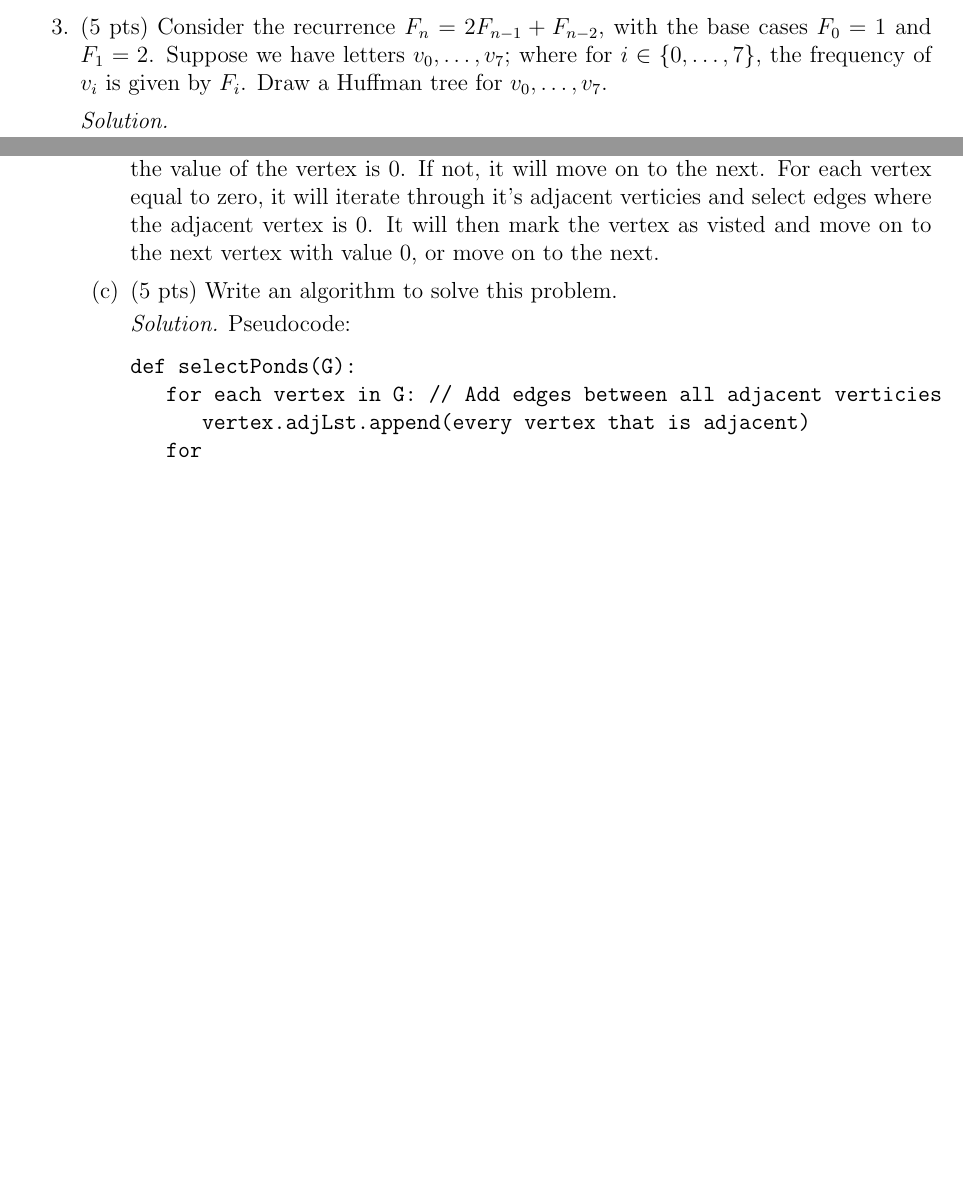
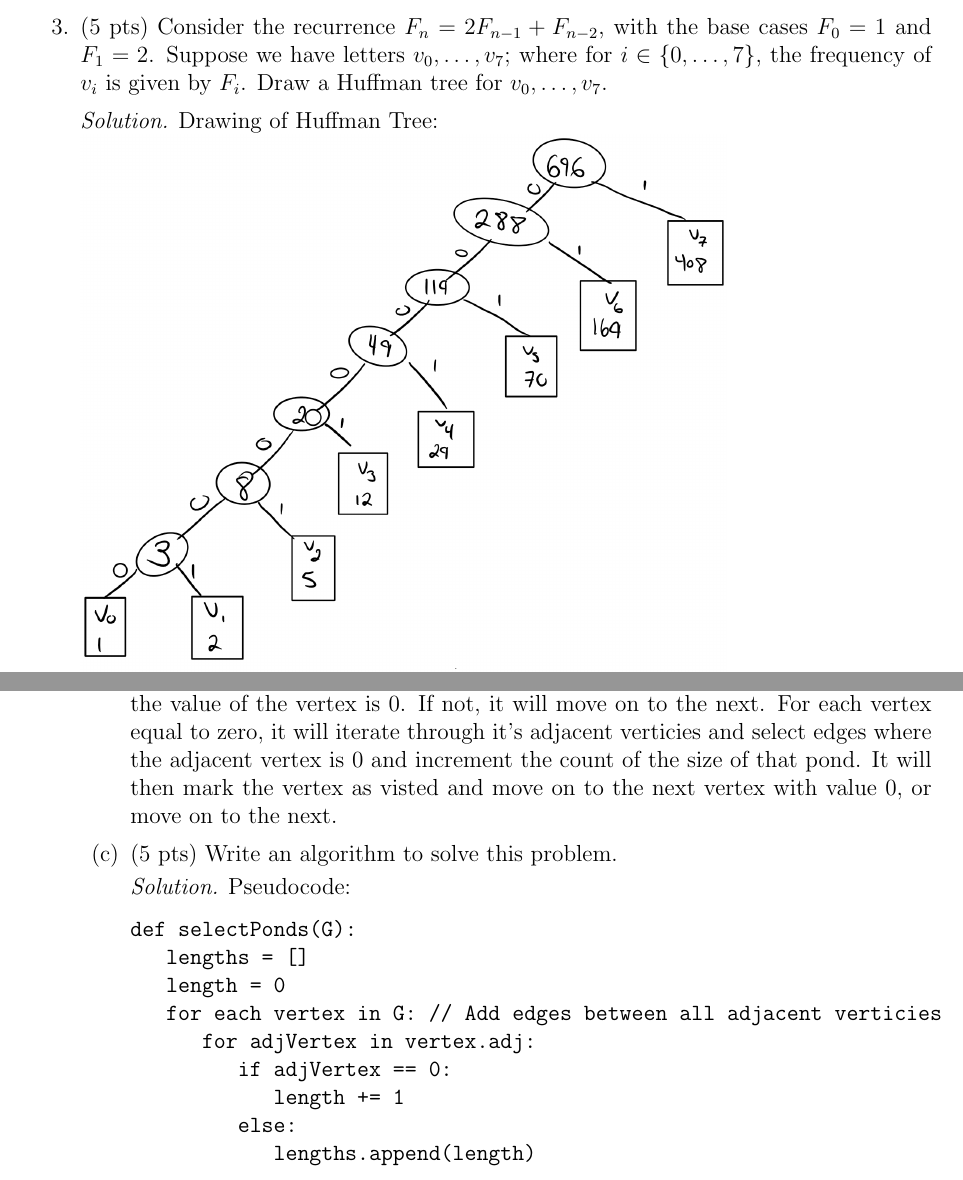
Before and after one commit to miro6181/Algorithms-CSCI3104, a LaTeX document (FA2019/PS5/PS5b.tex): two parts of pages 4 and 7 of 7, joined at a grey line, cut so that both start at the same text, the shorter picture padded with empty space. Compiled offline with pdfLaTeX.

Commit message:
PS5b changes

```diff
--- a/FA2019/PS5/PS5b.tex
+++ b/FA2019/PS5/PS5b.tex
@@ -104,8 +104,8 @@
 
 \item (5 pts) Consider the recurrence $F_{n} = 2F_{n-1} + F_{n-2}$, with the base cases $F_{0} = 1$ and $F_{1} = 2$. Suppose we have letters $v_{0}, \ldots, v_{7}$; where for $i \in \{0, \ldots, 7\}$, the frequency of $v_{i}$ is given by $F_{i}$. Draw a Huffman tree for $v_{0}, \ldots, v_{7}$.
 
-\begin{solution}
-
+\begin{solution}Drawing of Huffman Tree: \\
+\includegraphics[scale=0.6]{PS5bQ3.png}
 \end{solution}
 \pagebreak
 
@@ -145,7 +145,7 @@ For this problem, the graph will be an undirected graph where all verticies have
     \item (2 pts) Provide a 3-4 sentence description of how your algorithm works, including how the matrix is converted to the graph, how adjacent vertices are identified, and how the algorithm traverses the graph to identify connected vertices.
 
     \begin{solution}
-This algorithm will go through each vertex in the graph and check if the value of the vertex is 0. If not, it will move on to the next. For each vertex equal to zero, it will iterate through it's adjacent verticies and select edges where the adjacent vertex is 0. It will then mark the vertex as visted and move on to the next vertex with value 0, or move on to the next.
+This algorithm will go through each vertex in the graph and check if the value of the vertex is 0. If not, it will move on to the next. For each vertex equal to zero, it will iterate through it's adjacent verticies and select edges where the adjacent vertex is 0 and increment the count of the size of that pond. It will then mark the vertex as visted and move on to the next vertex with value 0, or move on to the next.
     \end{solution}
 
     \item (5 pts) Write an algorithm to solve this problem.
@@ -153,9 +153,16 @@ This algorithm will go through each vertex in the graph and check if the value o
     \begin{solution}Pseudocode:
 \begin{verbatim}
 def selectPonds(G):
+   lengths = []
+   length = 0
    for each vertex in G: // Add edges between all adjacent verticies
-      vertex.adjLst.append(every vertex that is adjacent)
-   for
+      for adjVertex in vertex.adj:
+         if adjVertex == 0:
+            length += 1
+         else:
+            lengths.append(length)
+
+
 
 \end{verbatim}
     \end{solution}
```
Also changed, not shown: FA2019/PS5/PS5b.pdf, FA2019/PS5/PS5bQ3.png (added), 1 other file.
